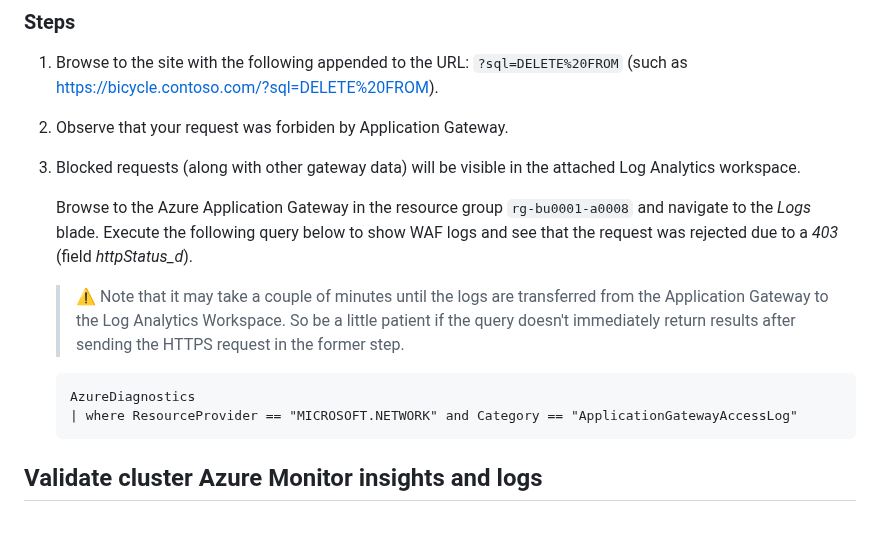
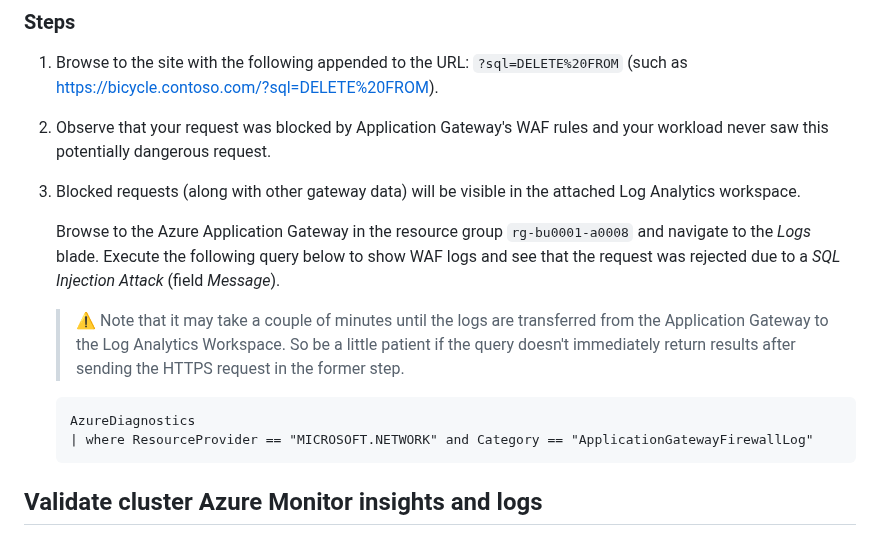
Before and after one commit to mspnp/aks-baseline, a Markdown page: docs/deploy/11-validation.md, the part around the change. Drawn GitHub-style.

Commit message:
Revert "TBD: experience when validating WAF behavior"
This reverts commit 058c0da84ad55bcfa1164c3d7cad9e5591cc0041.

````diff
--- a/docs/deploy/11-validation.md
+++ b/docs/deploy/11-validation.md
@@ -104,16 +104,16 @@ Your workload is placed behind a Web Application Firewall (WAF), which has rules
 ### Steps
 
 1. Browse to the site with the following appended to the URL: `?sql=DELETE%20FROM` (such as <https://bicycle.contoso.com/?sql=DELETE%20FROM>).
-1. Observe that your request was forbiden by Application Gateway.
+1. Observe that your request was blocked by Application Gateway's WAF rules and your workload never saw this potentially dangerous request.
 1. Blocked requests (along with other gateway data) will be visible in the attached Log Analytics workspace.
 
-   Browse to the Azure Application Gateway in the resource group `rg-bu0001-a0008` and navigate to the *Logs* blade. Execute the following query below to show WAF logs and see that the request was rejected due to a *403* (field *httpStatus_d*).
+   Browse to the Azure Application Gateway in the resource group `rg-bu0001-a0008` and navigate to the *Logs* blade. Execute the following query below to show WAF logs and see that the request was rejected due to a *SQL Injection Attack* (field *Message*).
 
    > :warning: Note that it may take a couple of minutes until the logs are transferred from the Application Gateway to the Log Analytics Workspace. So be a little patient if the query doesn't immediately return results after sending the HTTPS request in the former step.
 
    ```
    AzureDiagnostics
-   | where ResourceProvider == "MICROSOFT.NETWORK" and Category == "ApplicationGatewayAccessLog"
+   | where ResourceProvider == "MICROSOFT.NETWORK" and Category == "ApplicationGatewayFirewallLog"
    ```
 
 ## Validate cluster Azure Monitor insights and logs
````
